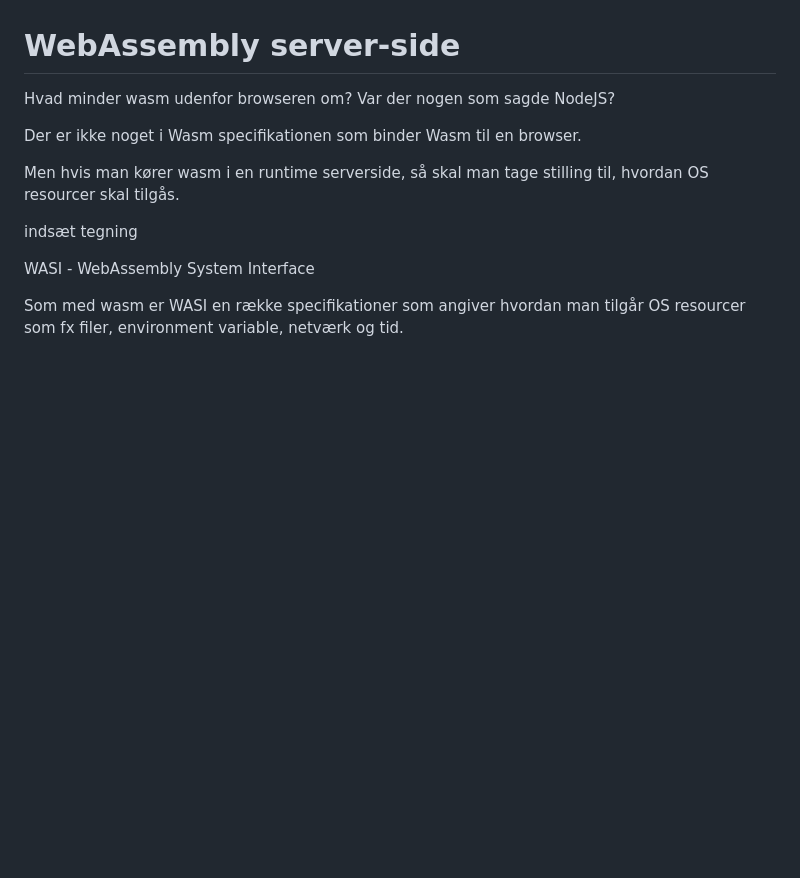
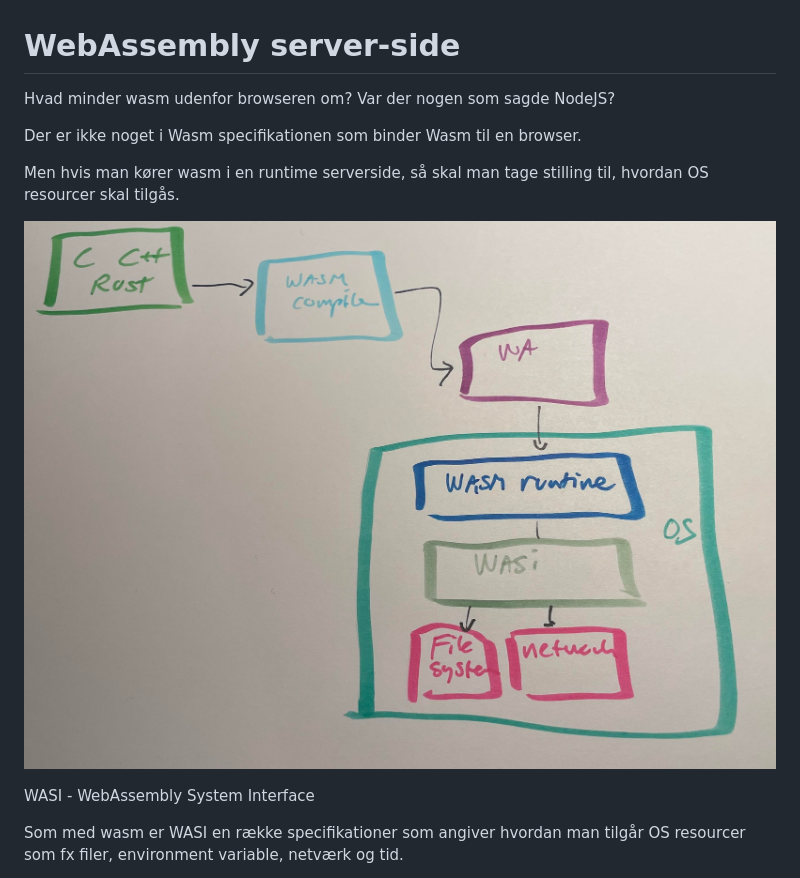
Before and after one commit to carsten-j/wasm, a Markdown page: serverside/README.md, the part around the change. Rendered like a GitHub page; pictures changed too: images/server.jpg (added); blank space fills up the shorter version.

Commit message:
add images

```diff
--- a/serverside/README.md
+++ b/serverside/README.md
@@ -7,7 +7,7 @@ Der er ikke noget i Wasm specifikationen som binder Wasm til en browser.
 Men hvis man kører wasm i en runtime serverside, så skal man tage stilling til, hvordan
 OS resourcer skal tilgås.
 
-indsæt tegning
+![browser](../images/server.jpg)
 
 WASI - WebAssembly System Interface
 
```
Also changed, not shown: README.md (+1 -2 lines), 1 other file.
